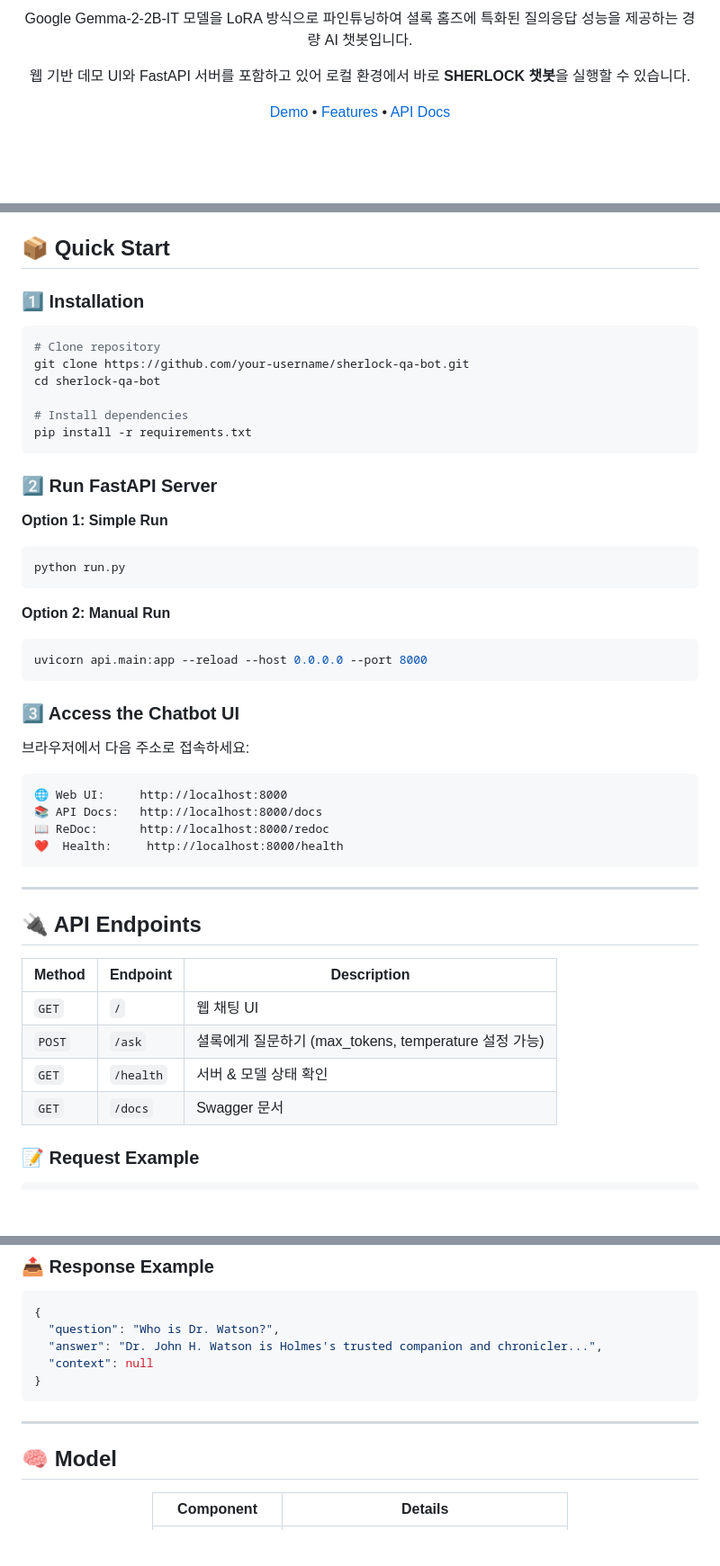
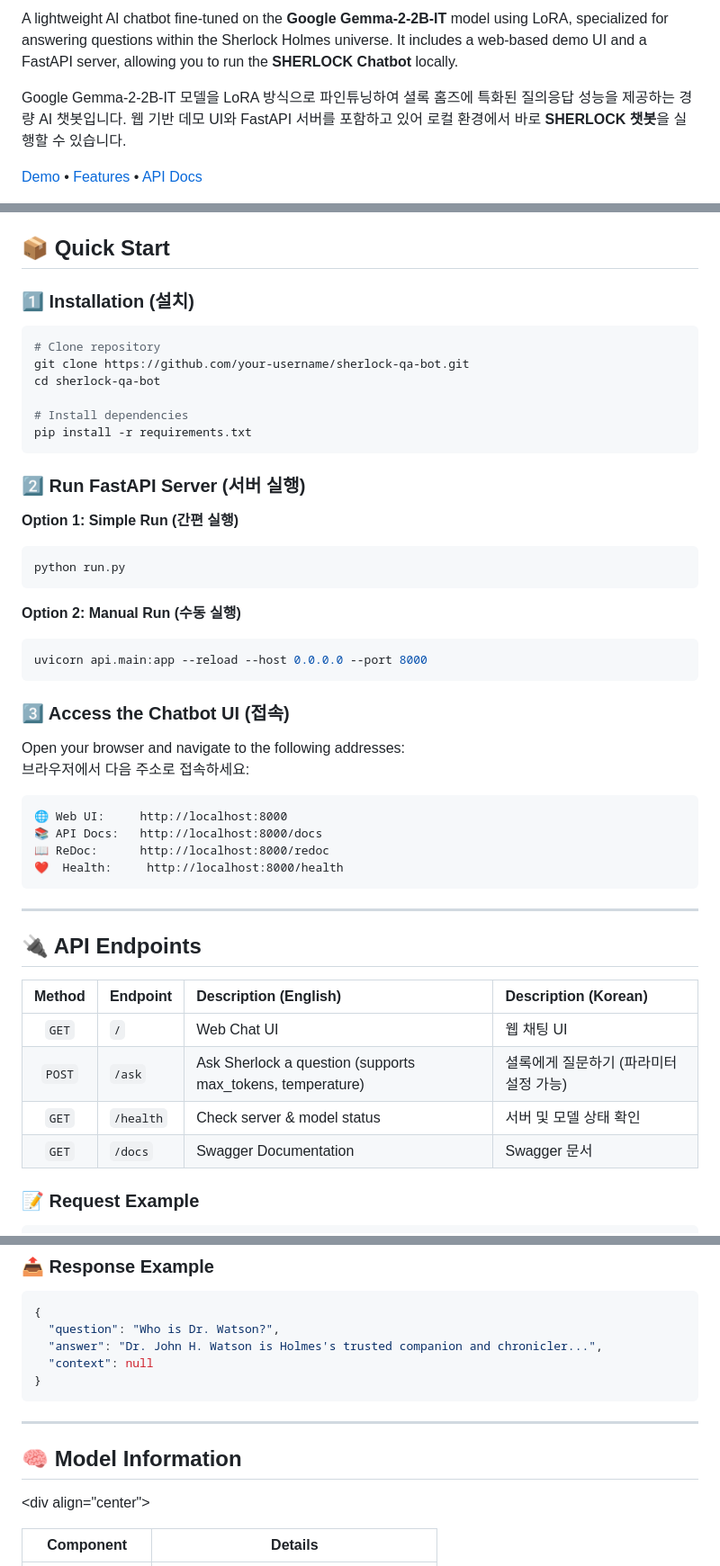
Before and after one commit to Sung1Lim/sherlock-qa-bot, a Markdown page: README.md, 3 parts joined by grey strips. Shown at 90% size. Rendered like a GitHub page; blank space fills up the shorter version.

````diff
--- a/README.md
+++ b/README.md
@@ -12,5 +18,5 @@
 
-Google Gemma-2-2B-IT 모델을 LoRA 방식으로 파인튜닝하여 셜록 홈즈에 특화된 질의응답 성능을 제공하는 경량 AI 챗봇입니다.
+A lightweight AI chatbot fine-tuned on the **Google Gemma-2-2B-IT** model using LoRA, specialized for answering questions within the Sherlock Holmes universe. It includes a web-based demo UI and a FastAPI server, allowing you to run the **SHERLOCK Chatbot** locally.
 
-웹 기반 데모 UI와 FastAPI 서버를 포함하고 있어 로컬 환경에서 바로 **SHERLOCK 챗봇**을 실행할 수 있습니다.
+Google Gemma-2-2B-IT 모델을 LoRA 방식으로 파인튜닝하여 셜록 홈즈에 특화된 질의응답 성능을 제공하는 경량 AI 챗봇입니다. 웹 기반 데모 UI와 FastAPI 서버를 포함하고 있어 로컬 환경에서 바로 **SHERLOCK 챗봇**을 실행할 수 있습니다.
 
@@ -44,7 +57,7 @@ Google Gemma-2-2B-IT 모델을 LoRA 방식으로 파인튜닝하여 셜록 홈
 
 ## 📦 Quick Start
 
-### 1️⃣ Installation
+### 1️⃣ Installation (설치)
 
 ```bash
 # Clone repository
@@ -55,20 +68,24 @@ cd sherlock-qa-bot
 pip install -r requirements.txt
 ```
 
-### 2️⃣ Run FastAPI Server
+### 2️⃣ Run FastAPI Server (서버 실행)
 
-**Option 1: Simple Run**
+**Option 1: Simple Run (간편 실행)**
+
 ```bash
 python run.py
 ```
 
-**Option 2: Manual Run**
+**Option 2: Manual Run (수동 실행)**
+
 ```bash
 uvicorn api.main:app --reload --host 0.0.0.0 --port 8000
 ```
 
-### 3️⃣ Access the Chatbot UI
+### 3️⃣ Access the Chatbot UI (접속)
 
+Open your browser and navigate to the following addresses:
+<br>
 브라우저에서 다음 주소로 접속하세요:
 
 ```
@@ -78,16 +95,16 @@ uvicorn api.main:app --reload --host 0.0.0.0 --port 8000
 ❤️  Health:     http://localhost:8000/health
 ```
 
----
+-----
 
 ## 🔌 API Endpoints
 
-| Method | Endpoint | Description |
-|--------|----------|-------------|
-| `GET` | `/` | 웹 채팅 UI |
-| `POST` | `/ask` | 셜록에게 질문하기 (max_tokens, temperature 설정 가능) |
-| `GET` | `/health` | 서버 & 모델 상태 확인 |
-| `GET` | `/docs` | Swagger 문서 |
+| Method | Endpoint | Description (English) | Description (Korean) |
+|:------:|:---------|:----------------------|:---------------------|
+| `GET` | `/` | Web Chat UI | 웹 채팅 UI |
+| `POST` | `/ask` | Ask Sherlock a question (supports max\_tokens, temperature) | 셜록에게 질문하기 (파라미터 설정 가능) |
+| `GET` | `/health` | Check server & model status | 서버 및 모델 상태 확인 |
+| `GET` | `/docs` | Swagger Documentation | Swagger 문서 |
 
 ### 📝 Request Example
 
@@ -111,11 +128,11 @@ curl -X POST "http://localhost:8000/ask" \
 }
 ```
 
----
+-----
 
-## 🧠 Model
+## 🧠 Model Information
 
-<div align="center">
+\<div align="center"\>
 
 | Component | Details |
 |-----------|---------|
````
Also changed, not shown: other parts of README.md (+74 -60 lines).
